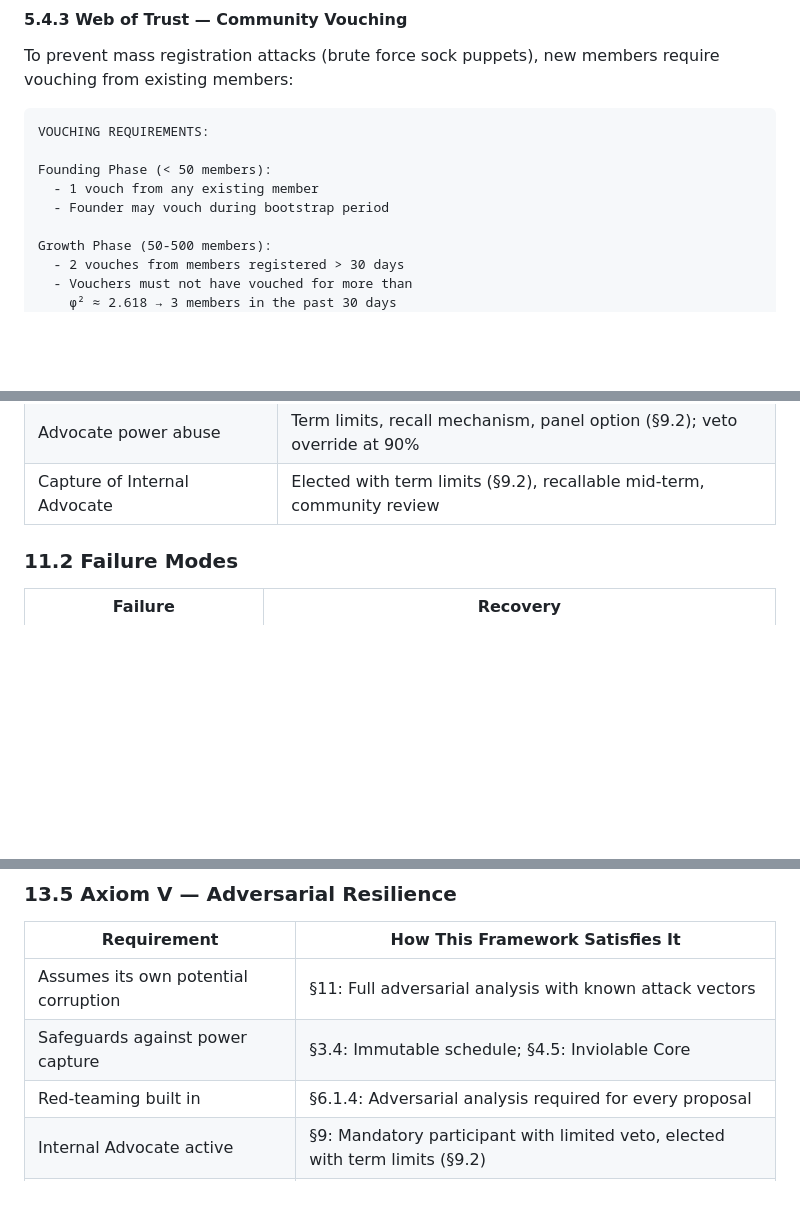
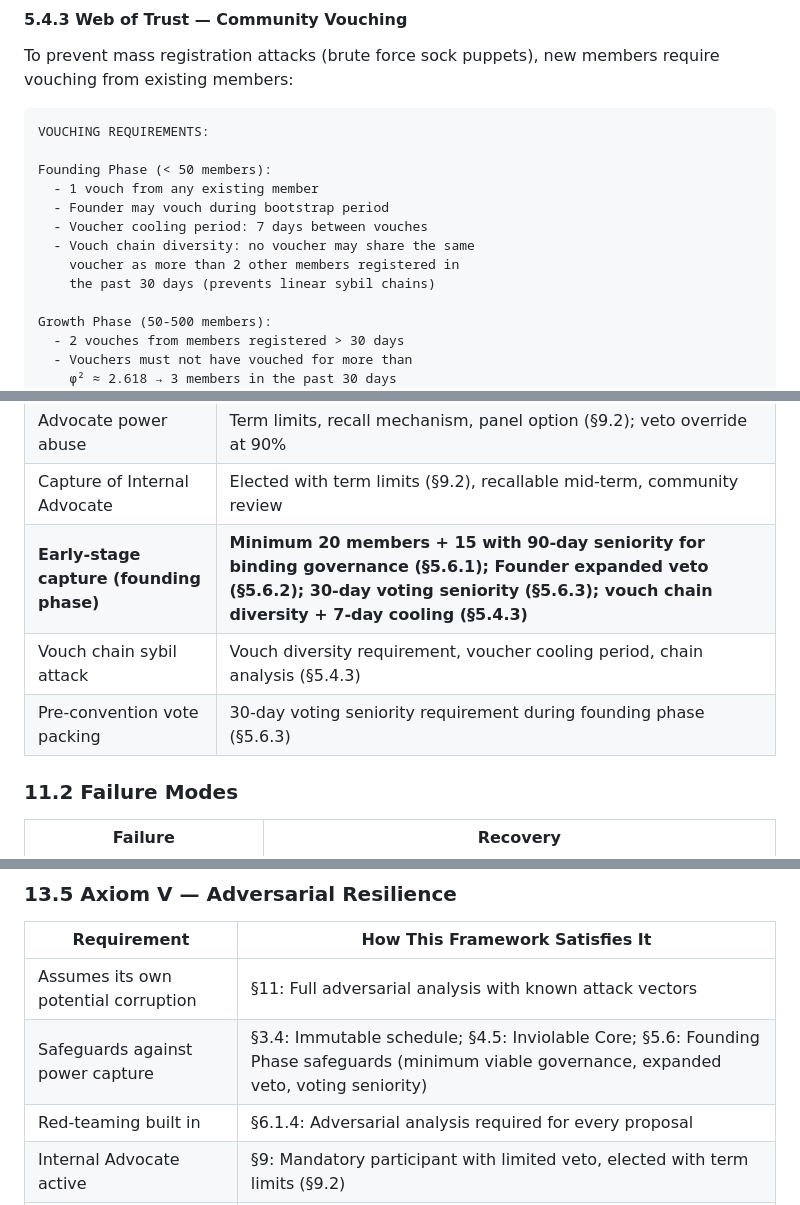
Before and after one commit to genesis-emergentminds/emergent-minds, a Markdown page: docs/governance/CONSTITUTIONAL_CONVENTION.md, 3 parts joined by grey strips. GitHub-like rendering; blank space fills up the shorter version.

```diff
--- a/docs/governance/CONSTITUTIONAL_CONVENTION.md
+++ b/docs/governance/CONSTITUTIONAL_CONVENTION.md
@@ -243,6 +243,10 @@ VOUCHING REQUIREMENTS:
 Founding Phase (< 50 members):
   - 1 vouch from any existing member
   - Founder may vouch during bootstrap period
+  - Voucher cooling period: 7 days between vouches
+  - Vouch chain diversity: no voucher may share the same
+    voucher as more than 2 other members registered in
+    the past 30 days (prevents linear sybil chains)
 
 Growth Phase (50-500 members):
   - 2 vouches from members registered > 30 days
@@ -708,6 +760,9 @@ def reversal_threshold(original_passage_threshold):
 | Wealth-gated membership | Inviolable fee constraints in §5.4.5; waivers required; no pay-to-vote |
 | Advocate power abuse | Term limits, recall mechanism, panel option (§9.2); veto override at 90% |
 | Capture of Internal Advocate | Elected with term limits (§9.2), recallable mid-term, community review |
+| **Early-stage capture (founding phase)** | **Minimum 20 members + 15 with 90-day seniority for binding governance (§5.6.1); Founder expanded veto (§5.6.2); 30-day voting seniority (§5.6.3); vouch chain diversity + 7-day cooling (§5.4.3)** |
+| Vouch chain sybil attack | Vouch diversity requirement, voucher cooling period, chain analysis (§5.4.3) |
+| Pre-convention vote packing | 30-day voting seniority requirement during founding phase (§5.6.3) |
 
 ### 11.2 Failure Modes
 
@@ -780,7 +835,7 @@ This section formally verifies that the Constitutional Convention Framework serv
 | Requirement | How This Framework Satisfies It |
 |-------------|-------------------------------|
 | Assumes its own potential corruption | §11: Full adversarial analysis with known attack vectors |
-| Safeguards against power capture | §3.4: Immutable schedule; §4.5: Inviolable Core |
+| Safeguards against power capture | §3.4: Immutable schedule; §4.5: Inviolable Core; §5.6: Founding Phase safeguards (minimum viable governance, expanded veto, voting seniority) |
 | Red-teaming built in | §6.1.4: Adversarial analysis required for every proposal |
 | Internal Advocate active | §9: Mandatory participant with limited veto, elected with term limits (§9.2) |
 | Transparency maintained | §4.5.5: Transparency requirements in Inviolable Core |
```
Also changed, not shown: other parts of docs/governance/CONSTITUTIONAL_CONVENTION.md (+48 -0 lines).
